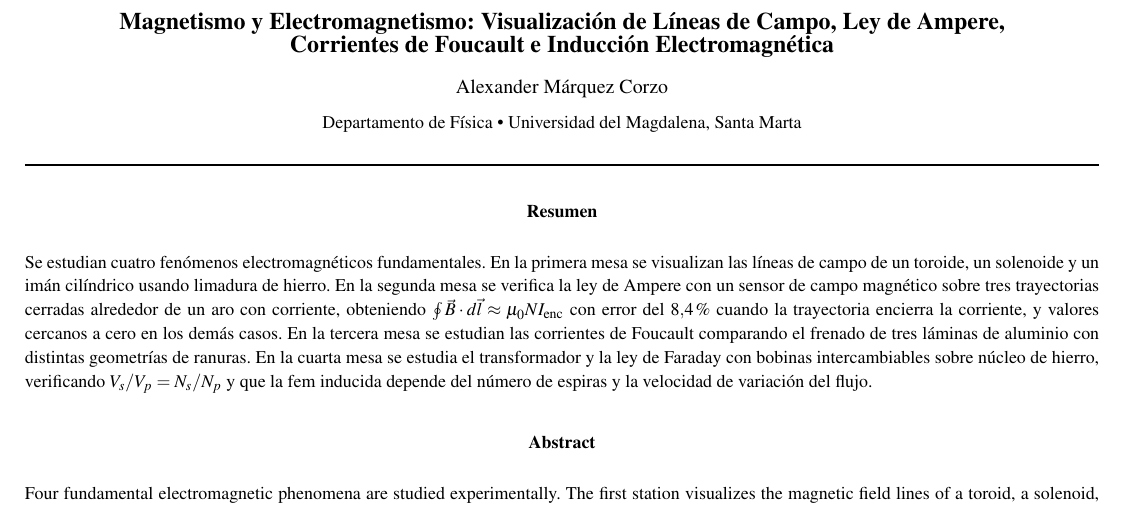
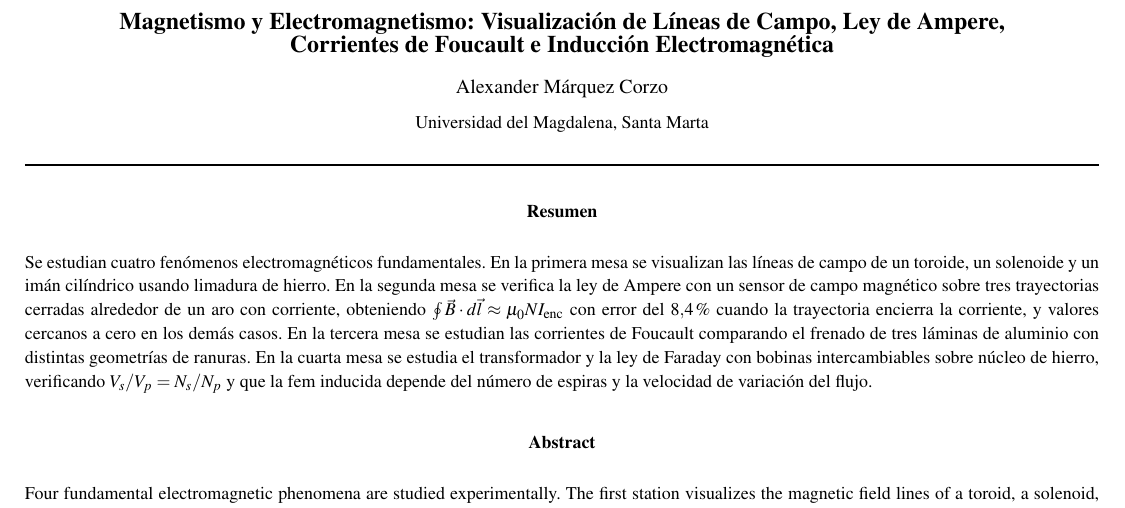
Before and after one commit to Alex01291/ele, a LaTeX document (informe_magnetismo.tex): part of page 1 of 6, cut so that both start at the same text. Compiled offline with pdfLaTeX.

Commit message:
Remove departamento de fisica from header
Co-authored-by: Alex01291 <Alex01291@users.noreply.github.com>

```diff
--- a/informe_magnetismo.tex
+++ b/informe_magnetismo.tex
@@ -62,7 +62,7 @@ Corrientes de Foucault e Inducción Electromagnética}
 {\normalsize Alexander Márquez Corzo}
 
 \vspace{2pt}
-{\small Departamento de Física \textbullet\ Universidad del Magdalena, Santa Marta}
+{\small Universidad del Magdalena, Santa Marta}
 \end{center}
 
 \vspace{6pt}
```
Also changed, not shown: informe_lab_magnetismo.pdf, informe_magnetismo.pdf.
